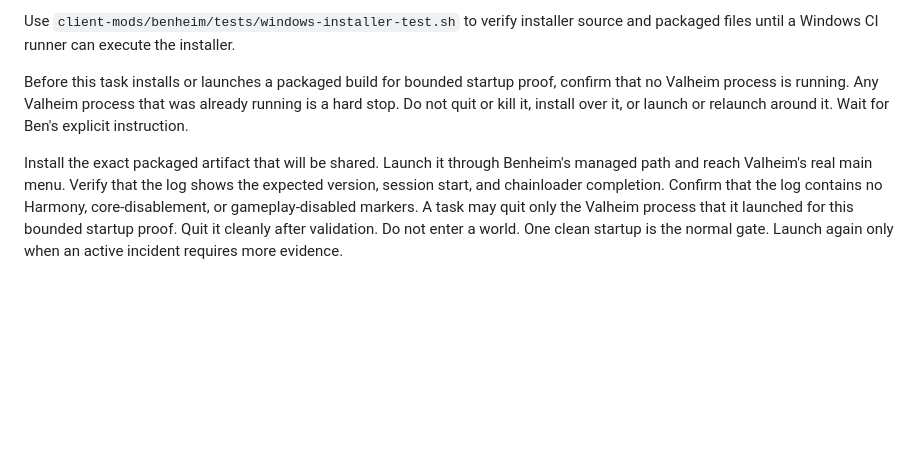
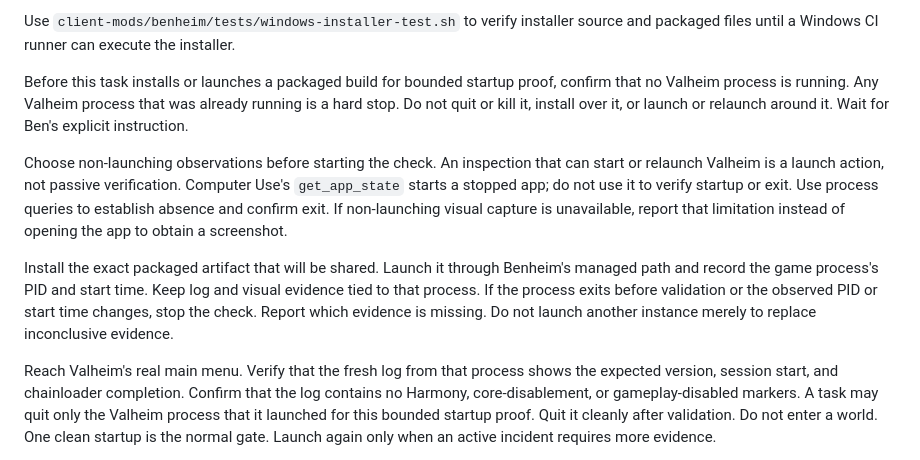
Before and after one commit to beverm2391/valheim-monorepo, a Markdown page: client-mods/benheim/PROMPT.md, the part around the change. Rendered like a GitHub page; blank space fills up the shorter version.

Commit message:
Keep startup observations from relaunching Valheim

```diff
--- a/client-mods/benheim/PROMPT.md
+++ b/client-mods/benheim/PROMPT.md
@@ -115,8 +115,21 @@ proof, confirm that no Valheim process is running. Any Valheim process that was
 already running is a hard stop. Do not quit or kill it, install over it, or
 launch or relaunch around it. Wait for Ben's explicit instruction.
 
+Choose non-launching observations before starting the check. An inspection
+that can start or relaunch Valheim is a launch action, not passive verification.
+Computer Use's `get_app_state` starts a stopped app; do not use it to verify
+startup or exit. Use process queries to establish absence and confirm exit.
+If non-launching visual capture is unavailable, report that limitation instead
+of opening the app to obtain a screenshot.
+
 Install the exact packaged artifact that will be shared. Launch it through
-Benheim's managed path and reach Valheim's real main menu. Verify that the log
+Benheim's managed path and record the game process's PID and start time. Keep
+log and visual evidence tied to that process. If the process exits before
+validation or the observed PID or start time changes, stop the check. Report
+which evidence is missing. Do not launch another instance merely to replace
+inconclusive evidence.
+
+Reach Valheim's real main menu. Verify that the fresh log from that process
 shows the expected version, session start, and chainloader completion. Confirm
 that the log contains no Harmony, core-disablement, or gameplay-disabled
 markers. A task may quit only the Valheim process that it launched for this
```
